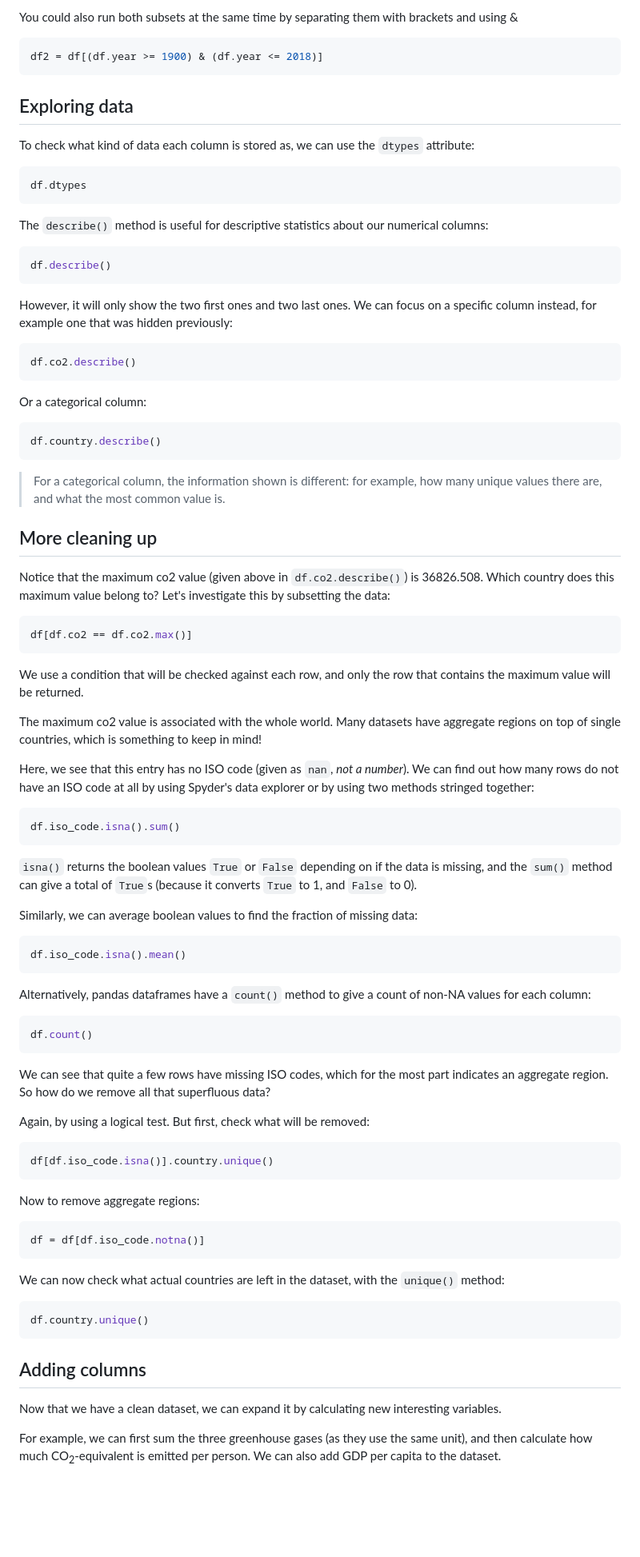
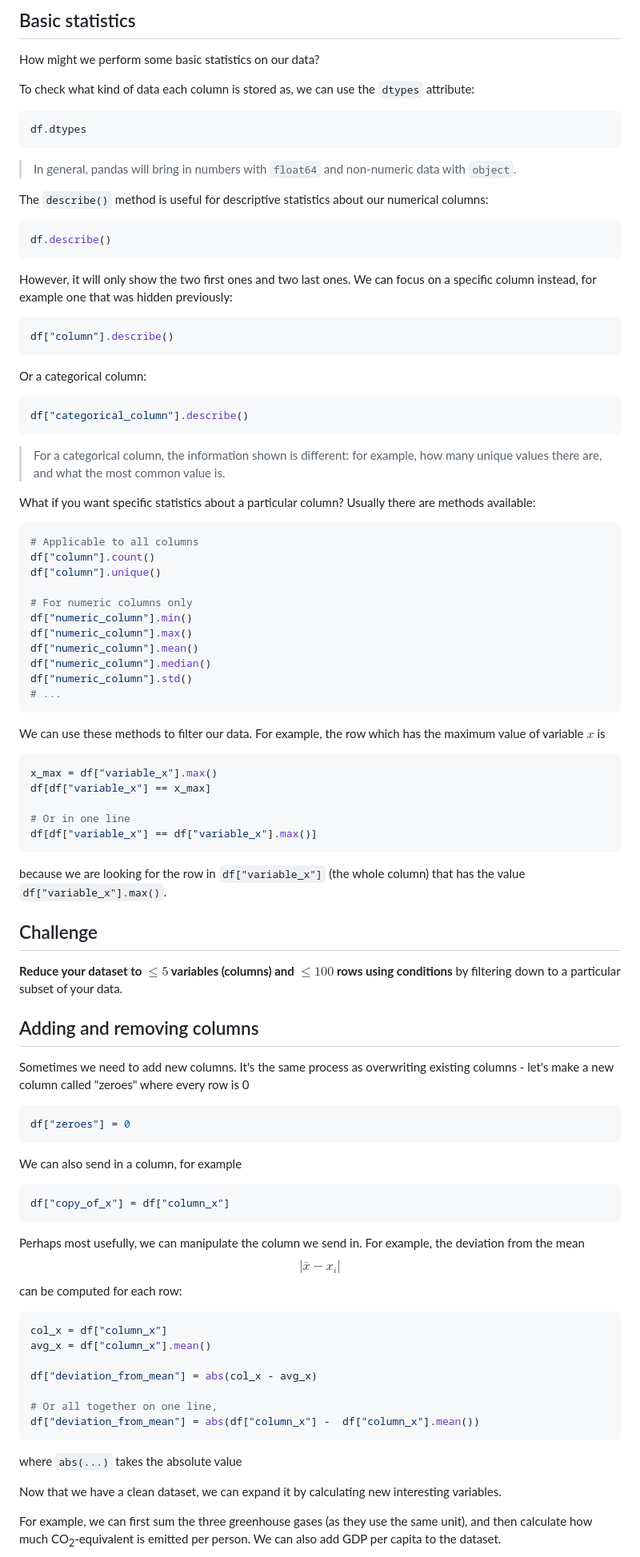
Before and after one commit to camwest5/python-training-intensive, a Markdown page: WIPs/2 - Data processing.md, the part around one of its changes. Shown at 80% size. Rendered like a GitHub page; blank space fills up the shorter version.

````diff
--- a/WIPs/2 - Data processing.md
+++ b/WIPs/2 - Data processing.md
@@ -179,17 +195,16 @@ max(df.year)
 ```
 
-You could also run both subsets at the same time by separating them with brackets and using &
-``` python
-df2 = df[(df.year >= 1900) & (df.year <= 2018)]
-```
+## Basic statistics
 
-## Exploring data
+How might we perform some basic statistics on our data?
 
 To check what kind of data each column is stored as, we can use the `dtypes` attribute:
 
 ``` python
 df.dtypes
 ```
+
+> In general, pandas will bring in numbers with `float64` and non-numeric data with `object`.
 
 The `describe()` method is useful for descriptive statistics about our numerical columns:
 
@@ -200,70 +215,73 @@ df.describe()
 However, it will only show the two first ones and two last ones. We can focus on a specific column instead, for example one that was hidden previously:
 
 ``` python
-df.co2.describe()
+df["column"].describe()
 ```
 
 Or a categorical column:
 
 ``` python
-df.country.describe()
+df["categorical_column"].describe()
 ```
 
 > For a categorical column, the information shown is different: for example, how many unique values there are, and what the most common value is.
 
-## More cleaning up
+What if you want specific statistics about a particular column? Usually there are methods available:
 
-Notice that the maximum co2 value (given above in `df.co2.describe()`) is 36826.508. Which country does this maximum value belong to? Let's investigate this by subsetting the data:
+```python
+# Applicable to all columns
+df["column"].count()
+df["column"].unique()
 
-``` python
-df[df.co2 == df.co2.max()]
+# For numeric columns only
+df["numeric_column"].min()
+df["numeric_column"].max()
+df["numeric_column"].mean()
+df["numeric_column"].median()
+df["numeric_column"].std()
+# ...
 ```
 
-We use a condition that will be checked against each row, and only the row that contains the maximum value will be returned.
+We can use these methods to filter our data. For example, the row which has the maximum value of variable $x$ is
+```python
+x_max = df["variable_x"].max()
+df[df["variable_x"] == x_max]
 
-The maximum co2 value is associated with the whole world. Many datasets have aggregate regions on top of single countries, which is something to keep in mind!
+# Or in one line
+df[df["variable_x"] == df["variable_x"].max()]
+```
+because we are looking for the row in `df["variable_x"]` (the whole column) that has the value `df["variable_x"].max()`.
 
-Here, we see that this entry has no ISO code (given as `nan`, *not a number*). We can find out how many rows do not have an ISO code at all by using Spyder's data explorer or by using two methods stringed together:
 
-``` python
-df.iso_code.isna().sum()
+## Challenge
+**Reduce your dataset to $\le 5$ variables (columns) and $\le 100$ rows using conditions** by filtering down to a particular subset of your data.
+
+## Adding and removing columns
+Sometimes we need to add new columns. It's the same process as overwriting existing columns - let's make a new column called "zeroes" where every row is 0
+
+```python
+df["zeroes"] = 0
 ```
 
-`isna()` returns the boolean values `True` or `False` depending on if the data is missing, and the `sum()` method can give a total of `True`s (because it converts `True` to 1, and `False` to 0).
-
-Similarly, we can average boolean values to find the fraction of missing data:
-
-``` python
-df.iso_code.isna().mean()
+We can also send in a column, for example
+```python
+df["copy_of_x"] = df["column_x"]
 ```
 
-Alternatively, pandas dataframes have a `count()` method to give a count of non-NA values for each column:
+Perhaps most usefully, we can manipulate the column we send in. For example, the deviation from the mean
+$$|\bar{x} - x_i|$$
+can be computed for each row:
+```python
+col_x = df["column_x"]
+avg_x = df["column_x"].mean()
 
-``` python
-df.count()
+df["deviation_from_mean"] = abs(col_x - avg_x)
+
+# Or all together on one line,
+df["deviation_from_mean"] = abs(df["column_x"] -  df["column_x"].mean())
 ```
+where `abs(...)` takes the absolute value
 
-We can see that quite a few rows have missing ISO codes, which for the most part indicates an aggregate region. So how do we remove all that superfluous data?
-
-Again, by using a logical test. But first, check what will be removed:
-
-``` python
-df[df.iso_code.isna()].country.unique()
-```
-
-Now to remove aggregate regions:
-
-``` python
-df = df[df.iso_code.notna()]
-```
-
-We can now check what actual countries are left in the dataset, with the `unique()` method:
-
-``` python
-df.country.unique()
-```
-
-## Adding columns
 
 Now that we have a clean dataset, we can expand it by calculating new interesting variables.
 
````
Also changed, not shown: other parts of WIPs/2 - Data processing.md (+57 -41 lines).
